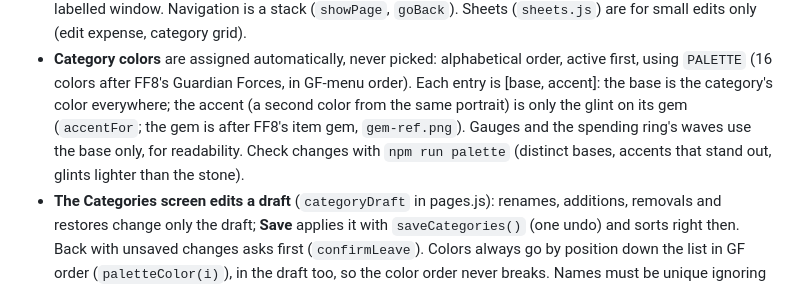
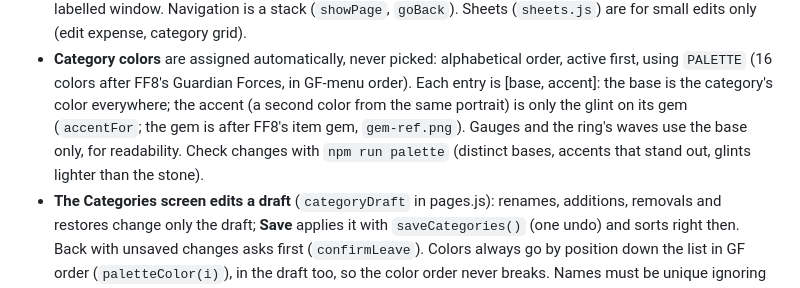
Before and after one commit to jwily/bgt-j, a Markdown page: CLAUDE.md, the part around one of its changes. Drawn GitHub-style.

```diff
--- a/CLAUDE.md
+++ b/CLAUDE.md
@@ -52,8 +51,9 @@ Read README.md for what the app does; this file covers how to work on it.
 - **Category colors** are assigned automatically, never picked: alphabetical order, active first, using
   `PALETTE` (16 colors after FF8's Guardian Forces, in GF-menu order). Each entry is [base, accent]:
   the base is the category's color everywhere; the accent (a second color from the same portrait)
-  is only the glint on its gem (`accentFor`; the gem is after FF8's item gem, `gem-ref.png`). Gauges and the spending ring's waves use the base only, for
-  readability. Check changes with `npm run palette` (distinct bases, accents that stand out, glints lighter than the stone).
+  is only the glint on its gem (`accentFor`; the gem is after FF8's item gem, `gem-ref.png`). Gauges
+  and the ring's waves use the base only, for readability. Check changes with `npm run palette`
+  (distinct bases, accents that stand out, glints lighter than the stone).
 - **The Categories screen edits a draft** (`categoryDraft` in pages.js): renames, additions,
   removals and restores change only the draft; **Save** applies it with `saveCategories()` (one
   undo) and sorts right then. Back with unsaved changes asks first (`confirmLeave`). Colors always
```
Also changed, not shown: other parts of CLAUDE.md (+33 -35 lines), README.md (+6 -3 lines).
